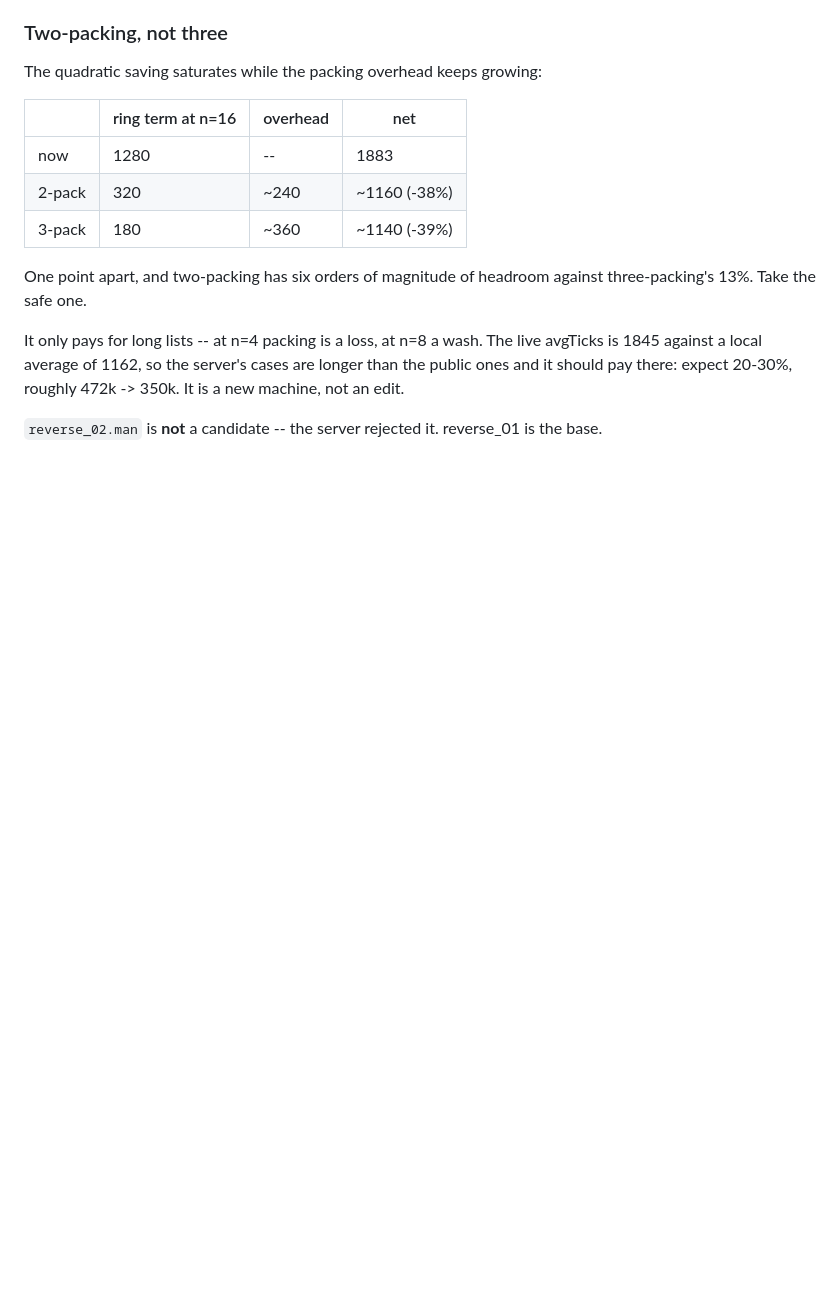
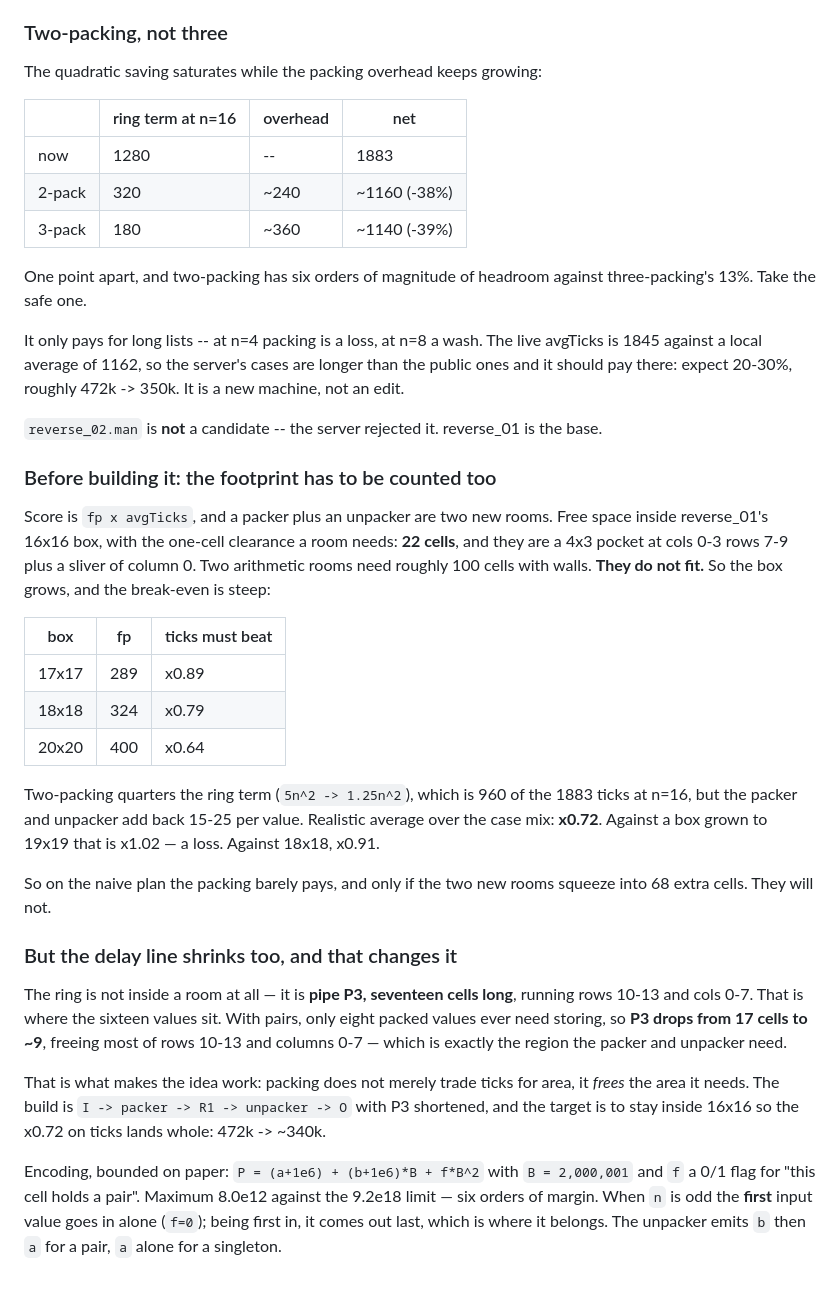
Before and after one commit to tarstars/icfpc2026, a Markdown page: docs/alexey-worklog.md, the part around the change. Rendered like a GitHub page; blank space fills up the shorter version.

Commit message:
reverse: the delay line is a 17-cell pipe -- packing frees the space it needs

```diff
--- a/docs/alexey-worklog.md
+++ b/docs/alexey-worklog.md
@@ -1619,3 +1619,45 @@ roughly 472k -> 350k. It is a new machine, not an edit.
 
 `reverse_02.man` is **not** a candidate -- the server rejected it. reverse_01
 is the base.
+
+### Before building it: the footprint has to be counted too
+
+Score is `fp x avgTicks`, and a packer plus an unpacker are two new rooms.
+Free space inside reverse_01's 16x16 box, with the one-cell clearance a room
+needs: **22 cells**, and they are a 4x3 pocket at cols 0-3 rows 7-9 plus a
+sliver of column 0. Two arithmetic rooms need roughly 100 cells with walls.
+**They do not fit.** So the box grows, and the break-even is steep:
+
+| box | fp | ticks must beat |
+|---|---|---|
+| 17x17 | 289 | x0.89 |
+| 18x18 | 324 | x0.79 |
+| 20x20 | 400 | x0.64 |
+
+Two-packing quarters the ring term (`5n^2 -> 1.25n^2`), which is 960 of the
+1883 ticks at n=16, but the packer and unpacker add back 15-25 per value.
+Realistic average over the case mix: **x0.72**. Against a box grown to 19x19
+that is x1.02 — a loss. Against 18x18, x0.91.
+
+So on the naive plan the packing barely pays, and only if the two new rooms
+squeeze into 68 extra cells. They will not.
+
+### But the delay line shrinks too, and that changes it
+
+The ring is not inside a room at all — it is **pipe P3, seventeen cells
+long**, running rows 10-13 and cols 0-7. That is where the sixteen values
+sit. With pairs, only eight packed values ever need storing, so **P3 drops
+from 17 cells to ~9**, freeing most of rows 10-13 and columns 0-7 — which is
+exactly the region the packer and unpacker need.
+
+That is what makes the idea work: packing does not merely trade ticks for
+area, it *frees* the area it needs. The build is
+`I -> packer -> R1 -> unpacker -> O` with P3 shortened, and the target is to
+stay inside 16x16 so the x0.72 on ticks lands whole: 472k -> ~340k.
+
+Encoding, bounded on paper: `P = (a+1e6) + (b+1e6)*B + f*B^2` with
+`B = 2,000,001` and `f` a 0/1 flag for "this cell holds a pair". Maximum
+8.0e12 against the 9.2e18 limit — six orders of margin. When `n` is odd the
+**first** input value goes in alone (`f=0`); being first in, it comes out
+last, which is where it belongs. The unpacker emits `b` then `a` for a pair,
+`a` alone for a singleton.
```
